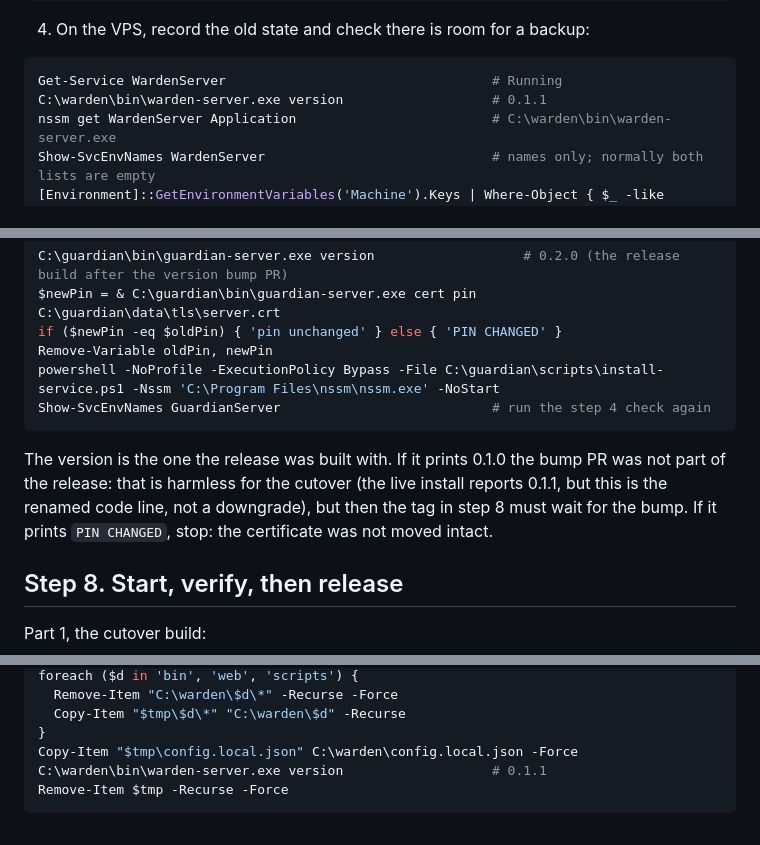
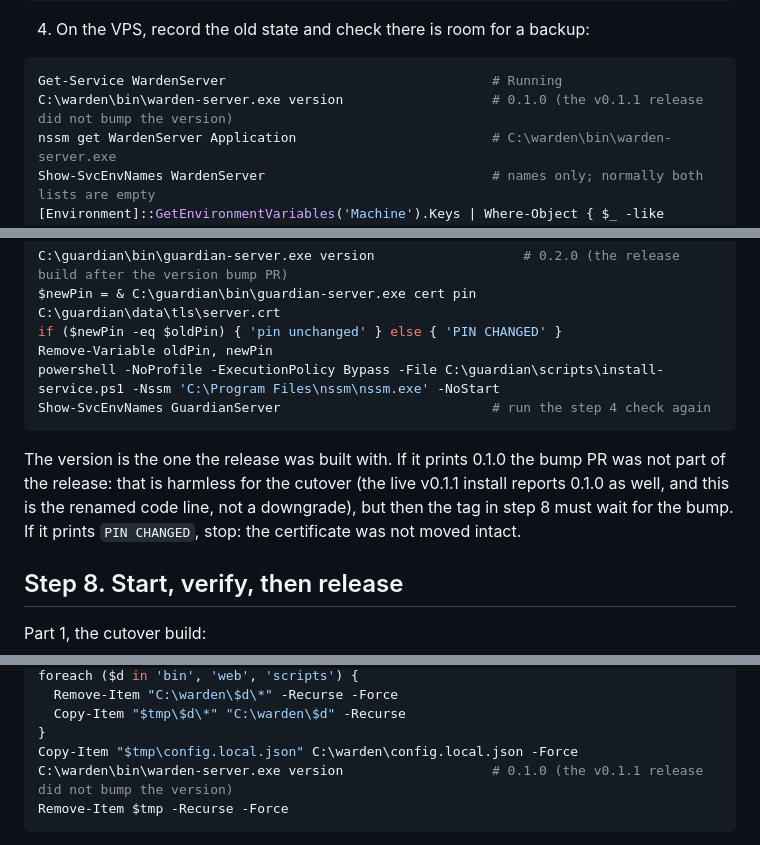
Before and after one commit to EugeneHil/guardian-server, a Markdown page: docs/vps-cutover.md, 3 parts joined by grey strips. GitHub-like rendering.

Commit message:
docs: record the live VPS cutover to Guardian (#22)
Note the verified v0.2.0 install in vps-setup.md and correct the
version comments in vps-cutover.md: the v0.1.1 release reports 0.1.0.

Co-authored-by: Claude Opus 5.5 <noreply@anthropic.com>

````diff
--- a/docs/vps-cutover.md
+++ b/docs/vps-cutover.md
@@ -56,7 +56,7 @@ curl --pinnedpubkey 'sha256//<pin>' -k -sS -o /dev/null -w '%{http_code}\n' http
 
 ```powershell
 Get-Service WardenServer                                  # Running
-C:\warden\bin\warden-server.exe version                   # 0.1.1
+C:\warden\bin\warden-server.exe version                   # 0.1.0 (the v0.1.1 release did not bump the version)
 nssm get WardenServer Application                         # C:\warden\bin\warden-server.exe
 Show-SvcEnvNames WardenServer                             # names only; normally both lists are empty
 [Environment]::GetEnvironmentVariables('Machine').Keys | Where-Object { $_ -like 'WARDEN_*' }   # machine-wide variables (names only)
@@ -270,7 +270,7 @@ powershell -NoProfile -ExecutionPolicy Bypass -File C:\guardian\scripts\install-
 Show-SvcEnvNames GuardianServer                           # run the step 4 check again
 ```
 
-The version is the one the release was built with. If it prints 0.1.0 the bump PR was not part of the release: that is harmless for the cutover (the live install reports 0.1.1, but this is the renamed code line, not a downgrade), but then the tag in step 8 must wait for the bump. If it prints `PIN CHANGED`, stop: the certificate was not moved intact.
+The version is the one the release was built with. If it prints 0.1.0 the bump PR was not part of the release: that is harmless for the cutover (the live v0.1.1 install reports 0.1.0 as well, and this is the renamed code line, not a downgrade), but then the tag in step 8 must wait for the bump. If it prints `PIN CHANGED`, stop: the certificate was not moved intact.
 
 ## Step 8. Start, verify, then release
 
@@ -371,7 +371,7 @@ foreach ($d in 'bin', 'web', 'scripts') {
   Copy-Item "$tmp\$d\*" "C:\warden\$d" -Recurse
 }
 Copy-Item "$tmp\config.local.json" C:\warden\config.local.json -Force
-C:\warden\bin\warden-server.exe version                   # 0.1.1
+C:\warden\bin\warden-server.exe version                   # 0.1.0 (the v0.1.1 release did not bump the version)
 Remove-Item $tmp -Recurse -Force
 ```
 
````
Also changed, not shown: docs/vps-setup.md (+2 -0 lines).
